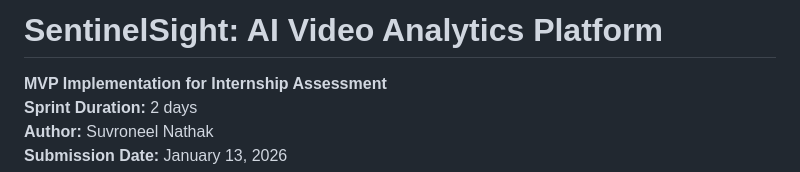
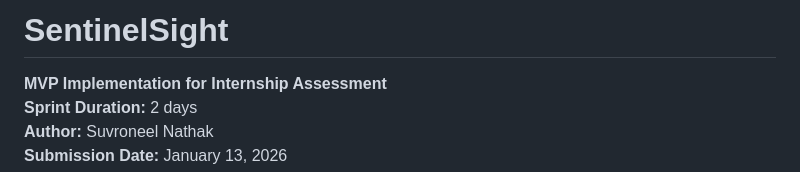
Before and after one commit to Suvroneel/Sentinel-Sight, a Markdown page: README.md, the part around the change. Rendered like a GitHub page.

```diff
--- a/README.md
+++ b/README.md
@@ -1,4 +1,4 @@
-# SentinelSight: AI Video Analytics Platform
+# SentinelSight
 
 **MVP Implementation for Internship Assessment**
 **Sprint Duration:** 2 days
```
